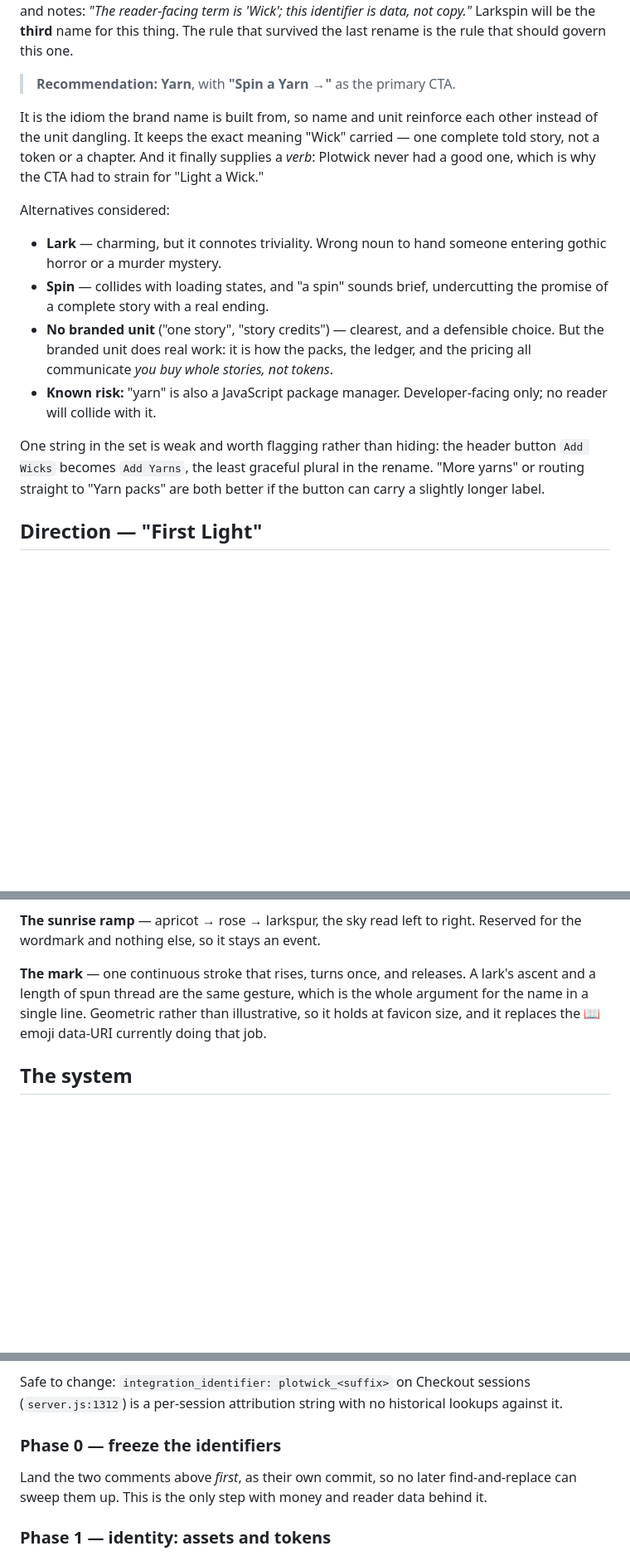
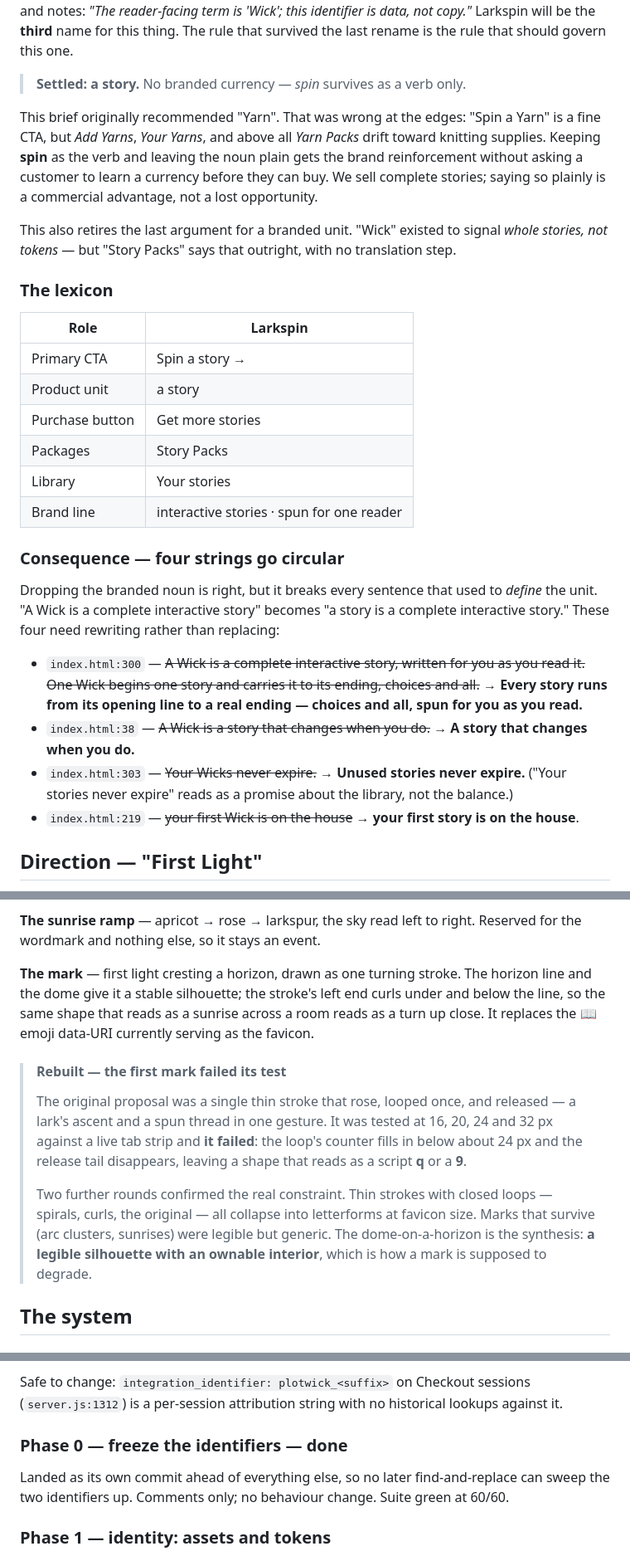
Before and after one commit to sarajosantos/Nuggets, a Markdown page: docs/LARKSPIN_REBRAND.md, 3 parts joined by grey strips. Shown at 83% size. Drawn GitHub-style; blank space fills up the shorter version.

Commit message:
Settle the six rebrand decisions and rebuild the mark
Records the review outcome in the brief.

The unit of sale stays a plain "story" rather than becoming a branded
currency. "Spin a Yarn" read well as a CTA, but "Add Yarns", "Your Yarns"
and "Yarn Packs" drift toward knitting supplies; keeping spin as a verb
and the noun plain gets the brand reinforcement without asking customers
to learn a currency before they can buy. Dropping the branded noun turns
four defining sentences circular ("a story is a complete interactive
story"), so those are rewritten rather than substituted.

The mark was rebuilt. The original single looping stroke was tested at 16
to 32 px against a tab strip and failed: the loop's counter fills in below
roughly 24 px and the release tail disappears, leaving a script "q". Two
further rounds showed thin closed-loop strokes all collapse into
letterforms at that size, while the marks that survive are generic. The
replacement is first light cresting a horizon drawn as one turning
stroke, which keeps a legible silhouette and an ownable interior.

Also marks Phase 0 done and the remaining five decisions settled.

```diff
--- a/docs/LARKSPIN_REBRAND.md
+++ b/docs/LARKSPIN_REBRAND.md
@@ -88,30 +92,47 @@ reader-facing term is 'Wick'; this identifier is data, not copy."* Larkspin will
 be the **third** name for this thing. The rule that survived the last rename is
 the rule that should govern this one.
 
-> **Recommendation: Yarn**, with **"Spin a Yarn →"** as the primary CTA.
+> **Settled: a story.** No branded currency — *spin* survives as a verb only.
 
-It is the idiom the brand name is built from, so name and unit reinforce each
-other instead of the unit dangling. It keeps the exact meaning "Wick" carried —
-one complete told story, not a token or a chapter. And it finally supplies a
-*verb*: Plotwick never had a good one, which is why the CTA had to strain for
-"Light a Wick."
+This brief originally recommended "Yarn". That was wrong at the edges: "Spin a
+Yarn" is a fine CTA, but *Add Yarns*, *Your Yarns*, and above all *Yarn Packs*
+drift toward knitting supplies. Keeping **spin** as the verb and leaving the noun
+plain gets the brand reinforcement without asking a customer to learn a currency
+before they can buy. We sell complete stories; saying so plainly is a commercial
+advantage, not a lost opportunity.
 
-Alternatives considered:
+This also retires the last argument for a branded unit. "Wick" existed to signal
+*whole stories, not tokens* — but "Story Packs" says that outright, with no
+translation step.
 
-- **Lark** — charming, but it connotes triviality. Wrong noun to hand someone
-  entering gothic horror or a murder mystery.
-- **Spin** — collides with loading states, and "a spin" sounds brief,
-  undercutting the promise of a complete story with a real ending.
-- **No branded unit** ("one story", "story credits") — clearest, and a defensible
-  choice. But the branded unit does real work: it is how the packs, the ledger,
-  and the pricing all communicate *you buy whole stories, not tokens*.
-- **Known risk:** "yarn" is also a JavaScript package manager. Developer-facing
-  only; no reader will collide with it.
+### The lexicon
 
-One string in the set is weak and worth flagging rather than hiding: the header
-button `Add Wicks` becomes `Add Yarns`, the least graceful plural in the rename.
-"More yarns" or routing straight to "Yarn packs" are both better if the button
-can carry a slightly longer label.
+| Role | Larkspin |
+|---|---|
+| Primary CTA | Spin a story → |
+| Product unit | a story |
+| Purchase button | Get more stories |
+| Packages | Story Packs |
+| Library | Your stories |
+| Brand line | interactive stories · spun for one reader |
+
+### Consequence — four strings go circular
+
+Dropping the branded noun is right, but it breaks every sentence that used to
+*define* the unit. "A Wick is a complete interactive story" becomes "a story is a
+complete interactive story." These four need rewriting rather than replacing:
+
+- `index.html:300` — ~~A Wick is a complete interactive story, written for you as
+  you read it. One Wick begins one story and carries it to its ending, choices
+  and all.~~ → **Every story runs from its opening line to a real ending —
+  choices and all, spun for you as you read.**
+- `index.html:38` — ~~A Wick is a story that changes when you do.~~ → **A story
+  that changes when you do.**
+- `index.html:303` — ~~Your Wicks never expire.~~ → **Unused stories never
+  expire.** ("Your stories never expire" reads as a promise about the library,
+  not the balance.)
+- `index.html:219` — ~~your first Wick is on the house~~ → **your first story is
+  on the house**.
 
 ## Direction — "First Light"
 
@@ -129,11 +150,25 @@ continuity, warm enough that the prose still reads like prose.
 **The sunrise ramp** — apricot → rose → larkspur, the sky read left to right.
 Reserved for the wordmark and nothing else, so it stays an event.
 
-**The mark** — one continuous stroke that rises, turns once, and releases. A
-lark's ascent and a length of spun thread are the same gesture, which is the
-whole argument for the name in a single line. Geometric rather than
-illustrative, so it holds at favicon size, and it replaces the 📖 emoji
-data-URI currently doing that job.
+**The mark** — first light cresting a horizon, drawn as one turning stroke. The
+horizon line and the dome give it a stable silhouette; the stroke's left end
+curls under and below the line, so the same shape that reads as a sunrise across
+a room reads as a turn up close. It replaces the 📖 emoji data-URI currently
+serving as the favicon.
+
+> #### Rebuilt — the first mark failed its test
+>
+> The original proposal was a single thin stroke that rose, looped once, and
+> released — a lark's ascent and a spun thread in one gesture. It was tested at
+> 16, 20, 24 and 32 px against a live tab strip and **it failed**: the loop's
+> counter fills in below about 24 px and the release tail disappears, leaving a
+> shape that reads as a script **q** or a **9**.
+>
+> Two further rounds confirmed the real constraint. Thin strokes with closed
+> loops — spirals, curls, the original — all collapse into letterforms at favicon
+> size. Marks that survive (arc clusters, sunrises) were legible but generic. The
+> dome-on-a-horizon is the synthesis: **a legible silhouette with an ownable
+> interior**, which is how a mark is supposed to degrade.
 
 ## The system
 
@@ -288,11 +326,11 @@ Safe to change: `integration_identifier: plotwick_<suffix>` on Checkout sessions
 (`server.js:1312`) is a per-session attribution string with no historical lookups
 against it.
 
-### Phase 0 — freeze the identifiers
+### Phase 0 — freeze the identifiers — **done**
 
-Land the two comments above *first*, as their own commit, so no later
-find-and-replace can sweep them up. This is the only step with money and reader
-data behind it.
+Landed as its own commit ahead of everything else, so no later find-and-replace
+can sweep the two identifiers up. Comments only; no behaviour change. Suite green
+at 60/60.
 
 ### Phase 1 — identity: assets and tokens
 
```
Also changed, not shown: other parts of docs/LARKSPIN_REBRAND.md (+19 -14 lines).
